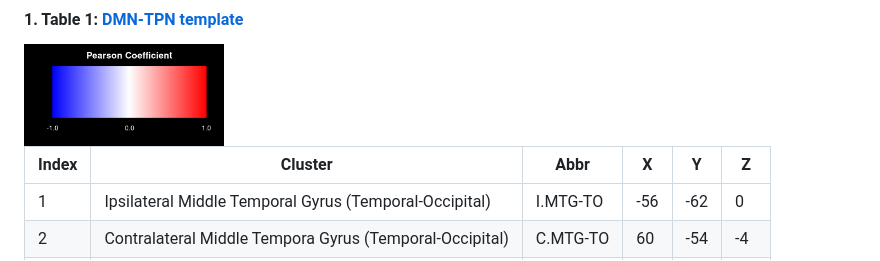
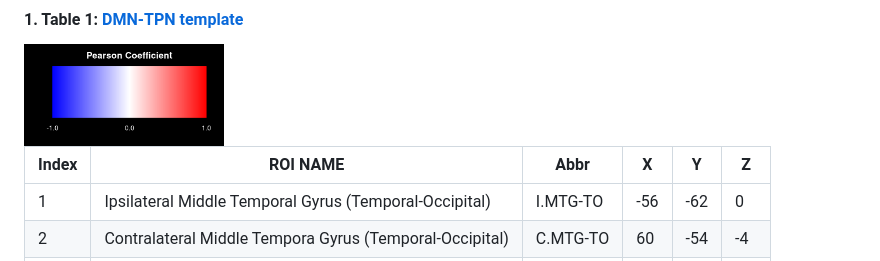
Before and after one commit to alffajardo/TLE2023_fMRI, a Markdown page: README.md, the part around the change. Rendered like a GitHub page.

```diff
--- a/README.md
+++ b/README.md
@@ -24,7 +24,7 @@ In this Section, we provide interactive visualizations of our results in MNI152
 <img src="https://github.com/alffajardo/TLE2023_fMRI/blob/main/zstat_maps/blue_red_colormap.png" width="200" height="90"/>
 
 
-| Index | Cluster                                         | Abbr     | X   | Y   | Z   |
+| Index | ROI NAME                                   | Abbr     | X   | Y   | Z   |
 | ----- | ----------------------------------------------- | -------- | --- | --- | --- |
 | 1     | Ipsilateral Middle Temporal Gyrus (Temporal-Occipital) | I.MTG-TO | -56 | -62 | 0   |
 | 2     | Contralateral Middle Tempora Gyrus (Temporal-Occipital) | C.MTG-TO | 60  | -54 | -4  |
```
